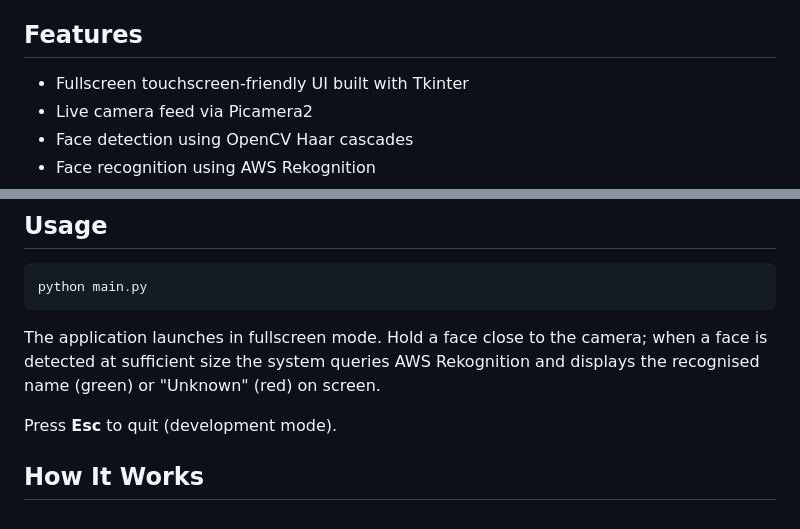
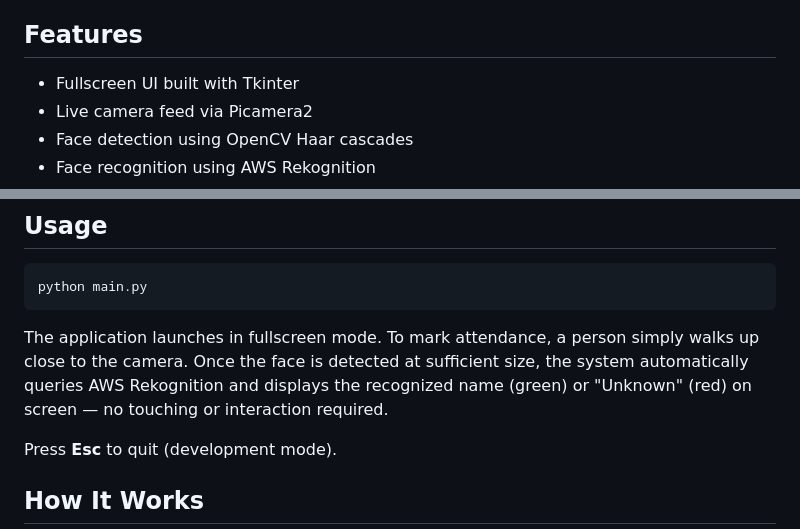
Before and after one commit to Shaalekh/attendance_mypi3, a Markdown page: README.md, 2 parts joined by grey strips. Rendered like a GitHub page.

Commit message:
Fix README: remove incorrect touchscreen references
Co-authored-by: Shaalekh <51941498+Shaalekh@users.noreply.github.com>

````diff
--- a/README.md
+++ b/README.md
@@ -4,7 +4,7 @@ A real-time face-recognition attendance system designed to run on a Raspberry Pi
 
 ## Features
 
-- Fullscreen touchscreen-friendly UI built with Tkinter
+- Fullscreen UI built with Tkinter
 - Live camera feed via Picamera2
 - Face detection using OpenCV Haar cascades
 - Face recognition using AWS Rekognition
@@ -79,7 +79,7 @@ pip install boto3 opencv-python pillow picamera2
 python main.py
 ```
 
-The application launches in fullscreen mode. Hold a face close to the camera; when a face is detected at sufficient size the system queries AWS Rekognition and displays the recognised name (green) or "Unknown" (red) on screen.
+The application launches in fullscreen mode. To mark attendance, a person simply walks up close to the camera. Once the face is detected at sufficient size, the system automatically queries AWS Rekognition and displays the recognized name (green) or "Unknown" (red) on screen — no touching or interaction required.
 
 Press **Esc** to quit (development mode).
 
````
